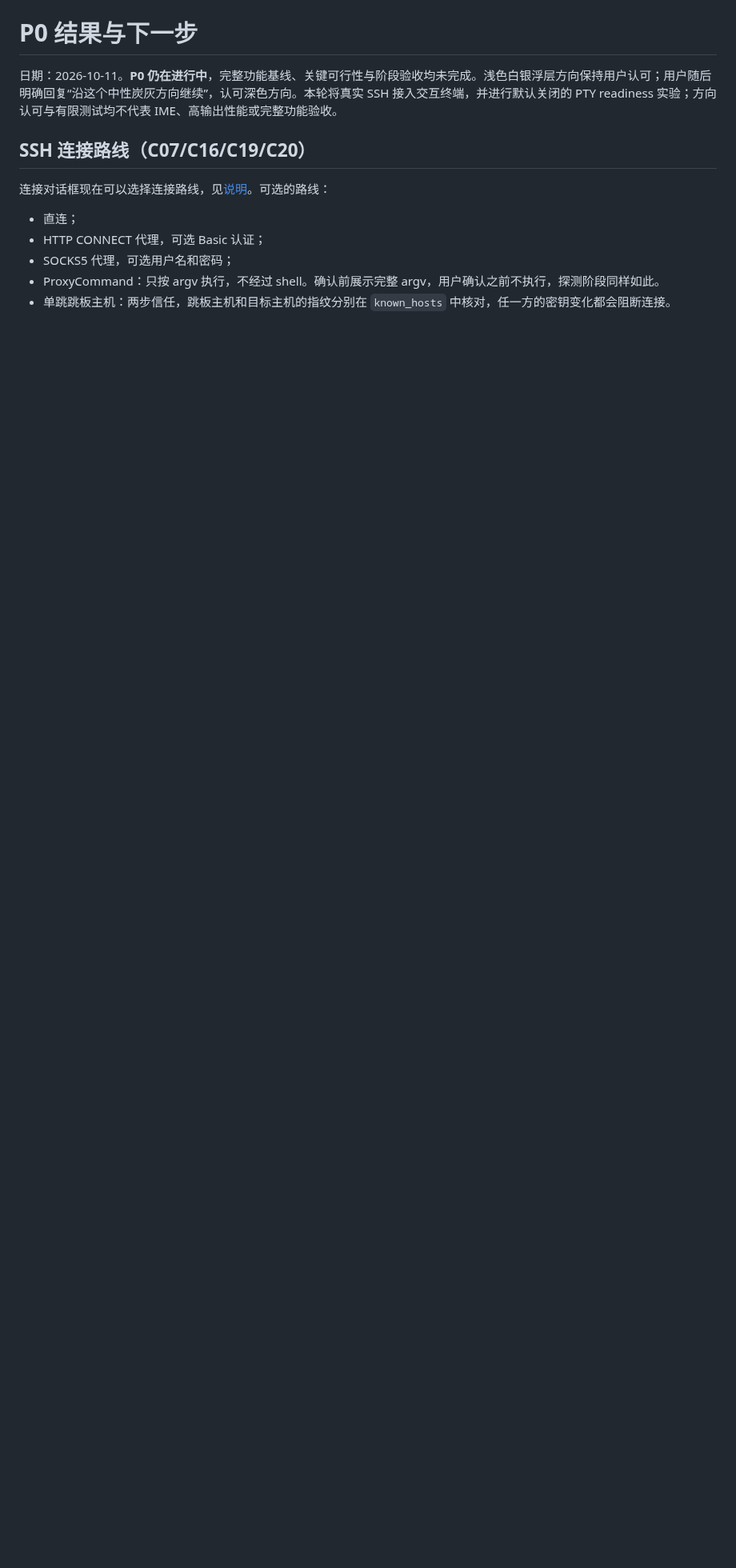
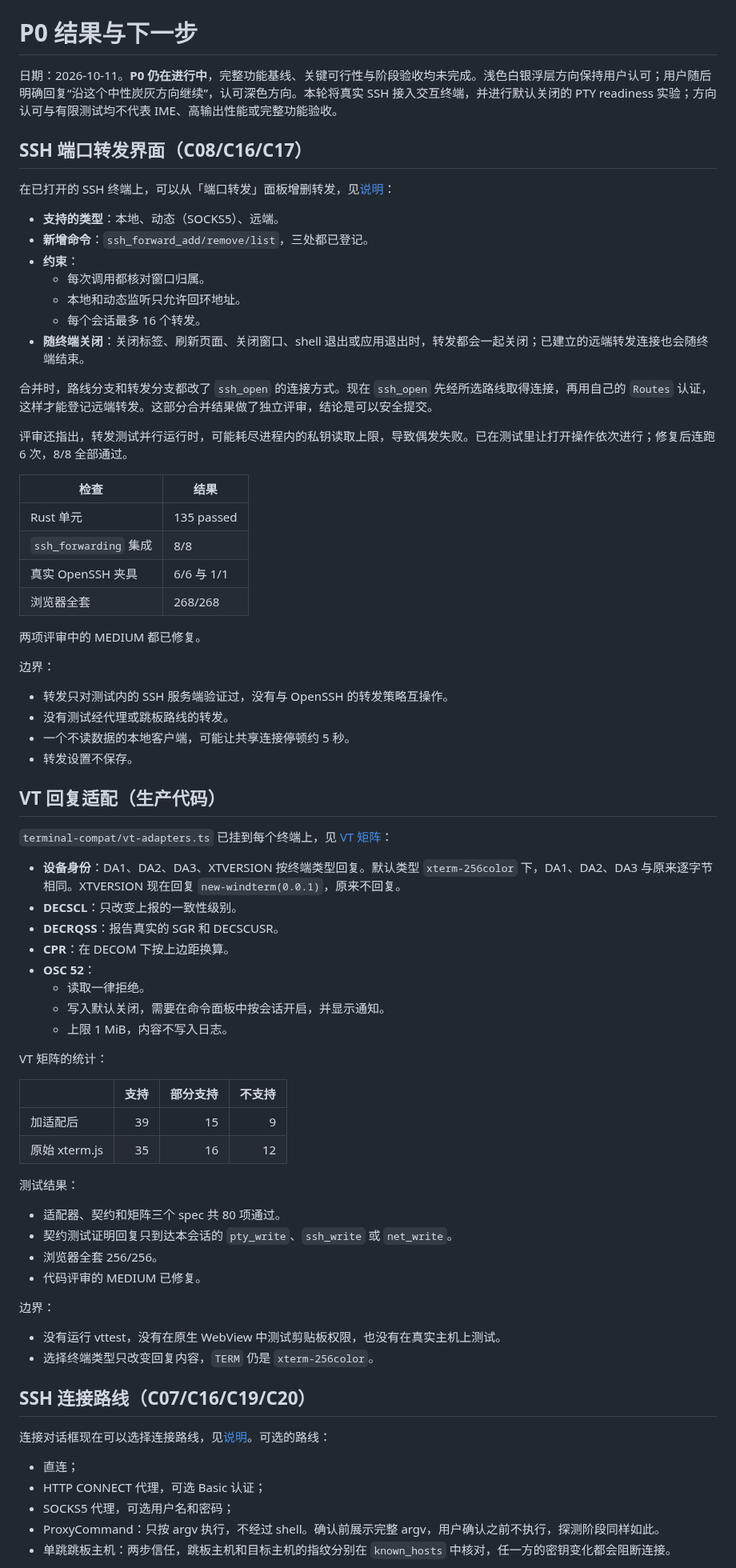
Before and after one commit to mofyer/new-windterm, a Markdown page: docs/p0/RESULTS.zh-CN.md, the part around the change. Shown at 80% size. Drawn GitHub-style; blank space fills up the shorter version.

Commit message:
docs: record port forwarding and vt adapters [skip ci]
Co-Authored-By: Claude Opus 5.5 <noreply@anthropic.com>

```diff
--- a/docs/p0/RESULTS.zh-CN.md
+++ b/docs/p0/RESULTS.zh-CN.md
@@ -1,6 +1,65 @@
 # P0 结果与下一步
 
 日期：2026-10-11。**P0 仍在进行中**，完整功能基线、关键可行性与阶段验收均未完成。浅色白银浮层方向保持用户认可；用户随后明确回复“沿这个中性炭灰方向继续”，认可深色方向。本轮将真实 SSH 接入交互终端，并进行默认关闭的 PTY readiness 实验；方向认可与有限测试均不代表 IME、高输出性能或完整功能验收。
+
+## SSH 端口转发界面（C08/C16/C17）
+
+在已打开的 SSH 终端上，可以从「端口转发」面板增删转发，见[说明](SSH_FORWARDING.zh-CN.md)：
+- **支持的类型**：本地、动态（SOCKS5）、远端。
+- **新增命令**：`ssh_forward_add/remove/list`，三处都已登记。
+- **约束**：
+  - 每次调用都核对窗口归属。
+  - 本地和动态监听只允许回环地址。
+  - 每个会话最多 16 个转发。
+- **随终端关闭**：关闭标签、刷新页面、关闭窗口、shell 退出或应用退出时，转发都会一起关闭；已建立的远端转发连接也会随终端结束。
+
+合并时，路线分支和转发分支都改了 `ssh_open` 的连接方式。现在 `ssh_open` 先经所选路线取得连接，再用自己的 `Routes` 认证，这样才能登记远端转发。这部分合并结果做了独立评审，结论是可以安全提交。
+
+评审还指出，转发测试并行运行时，可能耗尽进程内的私钥读取上限，导致偶发失败。已在测试里让打开操作依次进行；修复后连跑 6 次，8/8 全部通过。
+
+| 检查 | 结果 |
+| --- | --- |
+| Rust 单元 | 135 passed |
+| `ssh_forwarding` 集成 | 8/8 |
+| 真实 OpenSSH 夹具 | 6/6 与 1/1 |
+| 浏览器全套 | 268/268 |
+
+两项评审中的 MEDIUM 都已修复。
+
+边界：
+- 转发只对测试内的 SSH 服务端验证过，没有与 OpenSSH 的转发策略互操作。
+- 没有测试经代理或跳板路线的转发。
+- 一个不读数据的本地客户端，可能让共享连接停顿约 5 秒。
+- 转发设置不保存。
+
+## VT 回复适配（生产代码）
+
+`terminal-compat/vt-adapters.ts` 已挂到每个终端上，见 [VT 矩阵](VT_MATRIX.zh-CN.md)：
+- **设备身份**：DA1、DA2、DA3、XTVERSION 按终端类型回复。默认类型 `xterm-256color` 下，DA1、DA2、DA3 与原来逐字节相同。XTVERSION 现在回复 `new-windterm(0.0.1)`，原来不回复。
+- **DECSCL**：只改变上报的一致性级别。
+- **DECRQSS**：报告真实的 SGR 和 DECSCUSR。
+- **CPR**：在 DECOM 下按上边距换算。
+- **OSC 52**：
+  - 读取一律拒绝。
+  - 写入默认关闭，需要在命令面板中按会话开启，并显示通知。
+  - 上限 1 MiB，内容不写入日志。
+
+VT 矩阵的统计：
+
+| | 支持 | 部分支持 | 不支持 |
+| --- | ---: | ---: | ---: |
+| 加适配后 | 39 | 15 | 9 |
+| 原始 xterm.js | 35 | 16 | 12 |
+
+测试结果：
+- 适配器、契约和矩阵三个 spec 共 80 项通过。
+- 契约测试证明回复只到达本会话的 `pty_write`、`ssh_write` 或 `net_write`。
+- 浏览器全套 256/256。
+- 代码评审的 MEDIUM 已修复。
+
+边界：
+- 没有运行 vttest，没有在原生 WebView 中测试剪贴板权限，也没有在真实主机上测试。
+- 选择终端类型只改变回复内容，`TERM` 仍是 `xterm-256color`。
 
 ## SSH 连接路线（C07/C16/C19/C20）
 
```
Also changed, not shown: CLAUDE.md (+2 -2 lines), docs/HANDOFF.zh-CN.md (+4 -4 lines).
